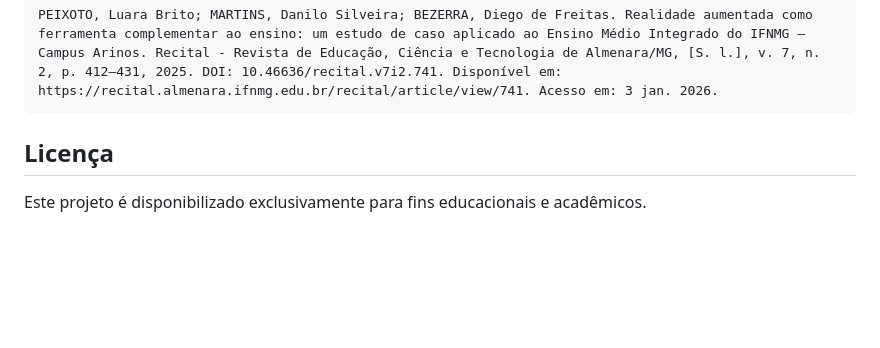
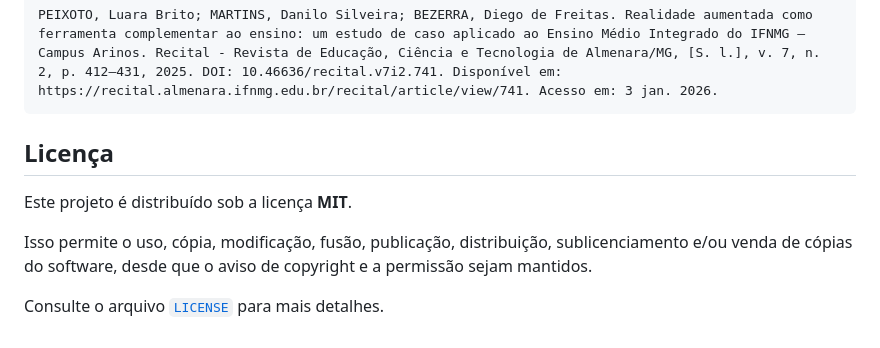
Before and after one commit to ddefb/ar-ifnmg, a Markdown page: README.md, the part around the change. Drawn GitHub-style; blank space fills up the shorter version.

Commit message:
Change project license to MIT
Updated license information to specify MIT license and usage rights.

````diff
--- a/README.md
+++ b/README.md
@@ -69,7 +69,10 @@ If you use this repository in your work, please cite the corresponding publicati
 ```txt
 PEIXOTO, Luara Brito; MARTINS, Danilo Silveira; BEZERRA, Diego de Freitas. Realidade aumentada como ferramenta complementar ao ensino: um estudo de caso aplicado ao Ensino Médio Integrado do IFNMG – Campus Arinos. Recital - Revista de Educação, Ciência e Tecnologia de Almenara/MG, [S. l.], v. 7, n. 2, p. 412–431, 2025. DOI: 10.46636/recital.v7i2.741. Disponível em: https://recital.almenara.ifnmg.edu.br/recital/article/view/741. Acesso em: 3 jan. 2026.
 ```
-
 ## Licença
 
-Este projeto é disponibilizado exclusivamente para fins educacionais e acadêmicos.
+Este projeto é distribuído sob a licença **MIT**.
+
+Isso permite o uso, cópia, modificação, fusão, publicação, distribuição, sublicenciamento e/ou venda de cópias do software, desde que o aviso de copyright e a permissão sejam mantidos.
+
+Consulte o arquivo [`LICENSE`](LICENSE) para mais detalhes.
````
